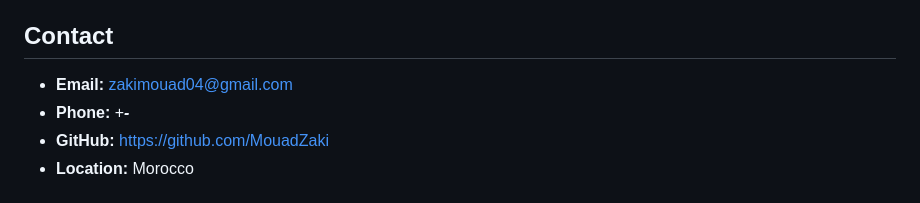
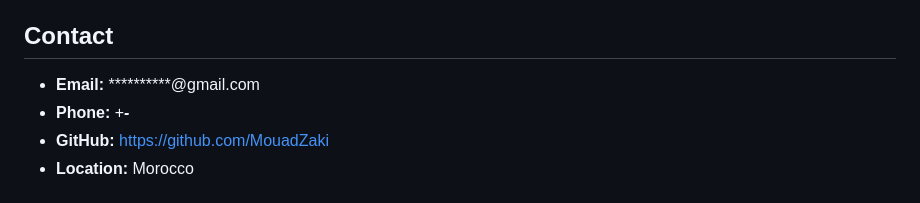
Before and after one commit to MouadZaki/MouadZaki.github.io, a Markdown page: README.md, the part around the change. Drawn GitHub-style.

Commit message:
Redact email address for privacy
Redact personal email address in README

```diff
--- a/README.md
+++ b/README.md
@@ -97,7 +97,7 @@ I am actively seeking internship opportunities in Morocco and international remo
 
 ## Contact
 
-- **Email:** zakimouad04@gmail.com
+- **Email:** **********@gmail.com
 - **Phone:** +*****-*****
 - **GitHub:** https://github.com/MouadZaki
 - **Location:** Morocco
```
